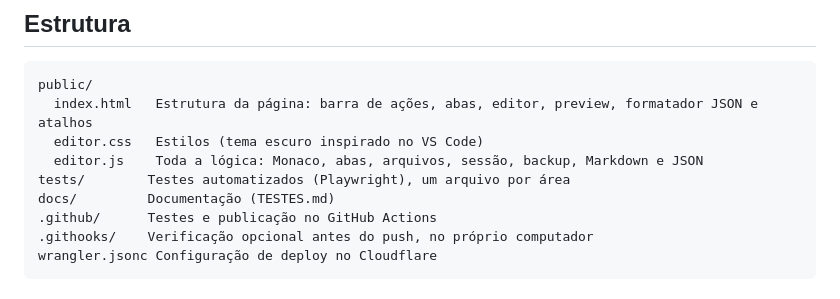
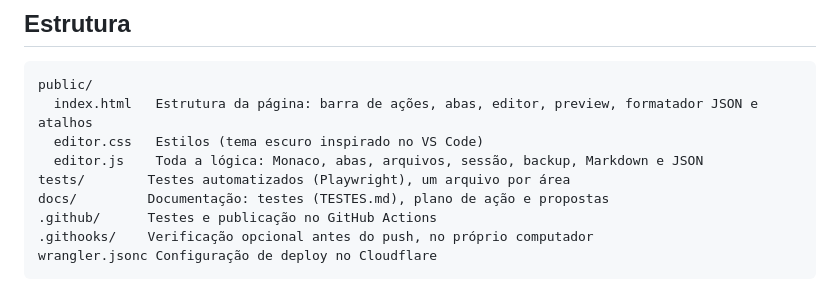
Before and after one commit to felipefm/EditorWebPortable, a Markdown page: README.md, the part around the change. GitHub-like rendering.

```diff
--- a/README.md
+++ b/README.md
@@ -168,7 +168,7 @@ public/
   editor.css   Estilos (tema escuro inspirado no VS Code)
   editor.js    Toda a lógica: Monaco, abas, arquivos, sessão, backup, Markdown e JSON
 tests/        Testes automatizados (Playwright), um arquivo por área
-docs/         Documentação (TESTES.md)
+docs/         Documentação: testes (TESTES.md), plano de ação e propostas
 .github/      Testes e publicação no GitHub Actions
 .githooks/    Verificação opcional antes do push, no próprio computador
 wrangler.jsonc Configuração de deploy no Cloudflare
```
Also changed, not shown: docs/PLANO-DE-ACAO.md (added, +202 -0 lines).
